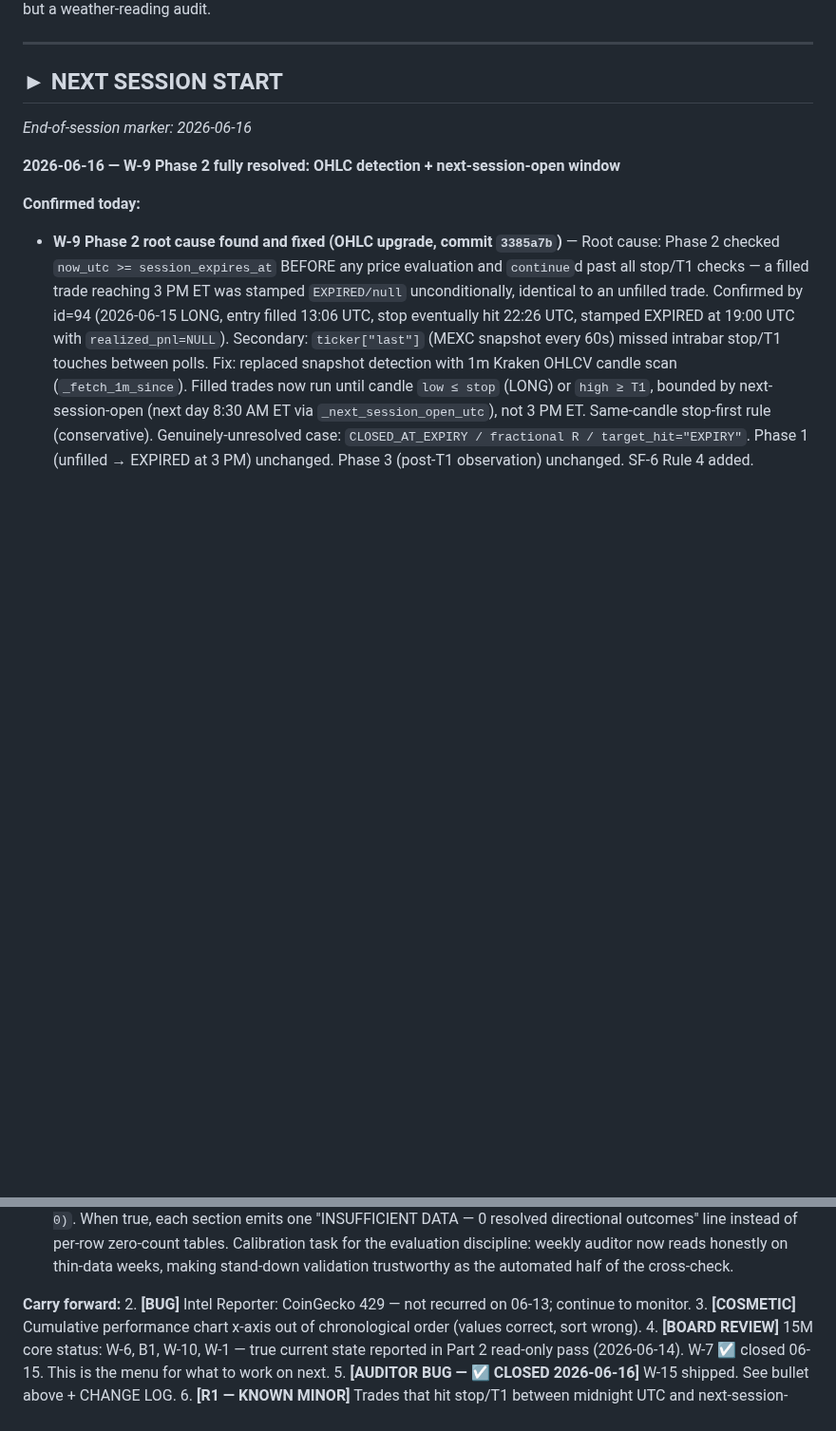
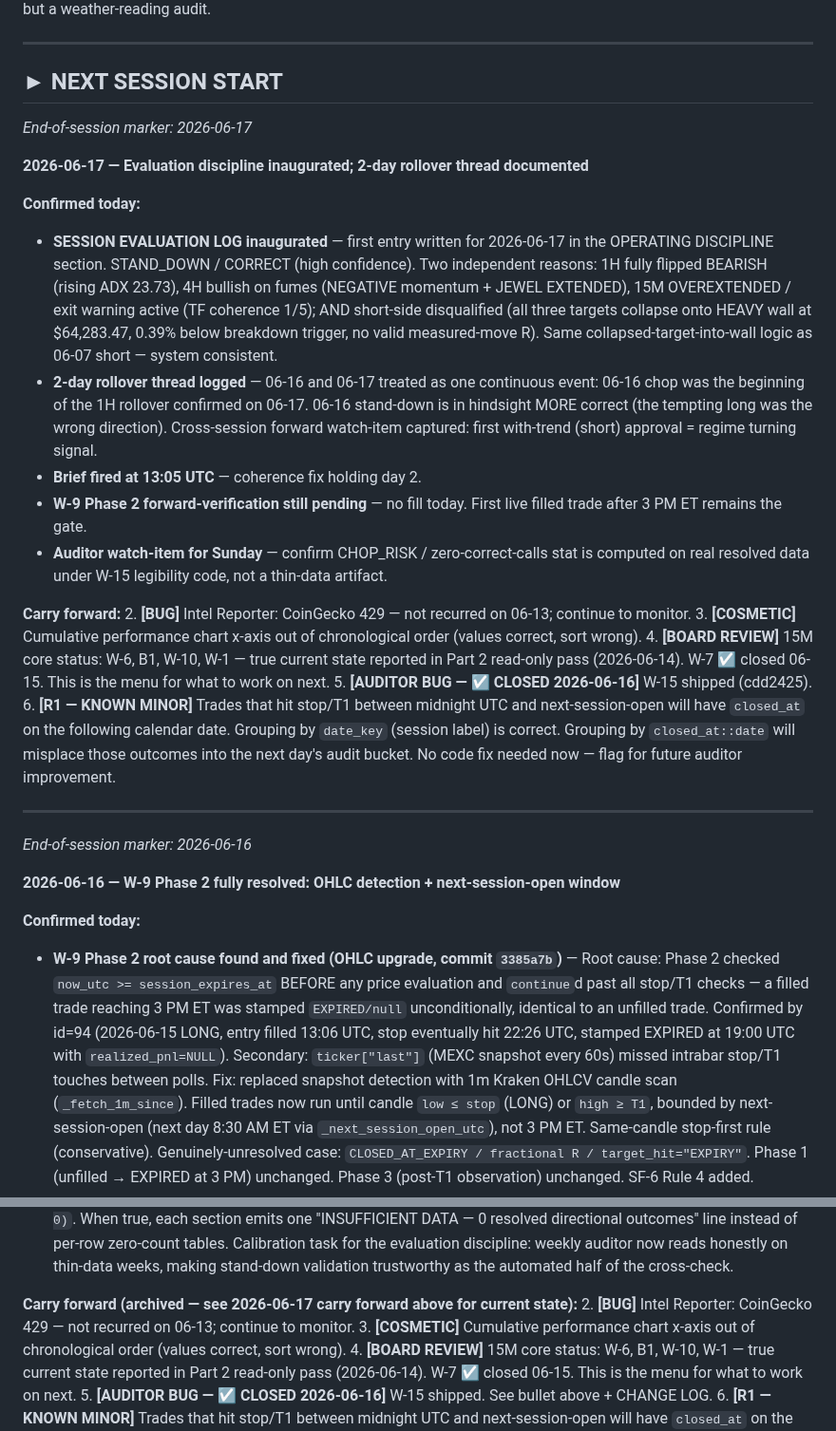
Before and after one commit to Kabroda-Trading/KTBB_APP_V2, a Markdown page: WORK_LOG.md, 2 parts joined by grey strips. Shown at 95% size. Drawn GitHub-style; blank space fills up the shorter version.

```diff
--- a/WORK_LOG.md
+++ b/WORK_LOG.md
@@ -132,6 +132,26 @@ This is the W-3 backtest target — not a generic backtester, but a weather-read
 ---
 
 ## ► NEXT SESSION START
+*End-of-session marker: 2026-06-17*
+
+**2026-06-17 — Evaluation discipline inaugurated; 2-day rollover thread documented**
+
+**Confirmed today:**
+- **SESSION EVALUATION LOG inaugurated** — first entry written for 2026-06-17 in the OPERATING DISCIPLINE section. STAND_DOWN / CORRECT (high confidence). Two independent reasons: 1H fully flipped BEARISH (rising ADX 23.73), 4H bullish on fumes (NEGATIVE momentum + JEWEL EXTENDED), 15M OVEREXTENDED / exit warning active (TF coherence 1/5); AND short-side disqualified (all three targets collapse onto HEAVY wall at $64,283.47, 0.39% below breakdown trigger, no valid measured-move R). Same collapsed-target-into-wall logic as 06-07 short — system consistent.
+- **2-day rollover thread logged** — 06-16 and 06-17 treated as one continuous event: 06-16 chop was the beginning of the 1H rollover confirmed on 06-17. 06-16 stand-down is in hindsight MORE correct (the tempting long was the wrong direction). Cross-session forward watch-item captured: first with-trend (short) approval = regime turning signal.
+- **Brief fired at 13:05 UTC** — coherence fix holding day 2.
+- **W-9 Phase 2 forward-verification still pending** — no fill today. First live filled trade after 3 PM ET remains the gate.
+- **Auditor watch-item for Sunday** — confirm CHOP_RISK / zero-correct-calls stat is computed on real resolved data under W-15 legibility code, not a thin-data artifact.
+
+**Carry forward:**
+2. **[BUG]** Intel Reporter: CoinGecko 429 — not recurred on 06-13; continue to monitor.
+3. **[COSMETIC]** Cumulative performance chart x-axis out of chronological order (values correct, sort wrong).
+4. **[BOARD REVIEW]** 15M core status: W-6, B1, W-10, W-1 — true current state reported in Part 2 read-only pass (2026-06-14). W-7 ☑ closed 06-15. This is the menu for what to work on next.
+5. **[AUDITOR BUG — ☑ CLOSED 2026-06-16]** W-15 shipped (cdd2425).
+6. **[R1 — KNOWN MINOR]** Trades that hit stop/T1 between midnight UTC and next-session-open will have `closed_at` on the following calendar date. Grouping by `date_key` (session label) is correct. Grouping by `closed_at::date` will misplace those outcomes into the next day's audit bucket. No code fix needed now — flag for future auditor improvement.
+
+---
+
 *End-of-session marker: 2026-06-16*
 
 **2026-06-16 — W-9 Phase 2 fully resolved: OHLC detection + next-session-open window**
@@ -146,7 +166,7 @@ This is the W-3 backtest target — not a generic backtester, but a weather-read
 - **CONTINUOUS SESSION-EVALUATION DISCIPLINE locked in (docs)** — new OPERATING DISCIPLINE section in WORK_LOG; SF-7 operating rhythm section in SYSTEM_FLOW. Defines the bear-market-pullback evaluation mode: daily lightweight log, three honest outcome categories, longitudinal pattern-detection as Claude's standing job, trigger = pattern clarity not calendar.
 - **W-15 ☑ AUDITOR THIN-DATA LEGIBILITY FIX (commit `cdd2425`)** — `_format_stats_block` now guards all three breakdown sections (Harmonic Energy, Kinematic Grade, Box Size) with `insufficient_data = (resolved_dir == 0)`. When true, each section emits one "INSUFFICIENT DATA — 0 resolved directional outcomes" line instead of per-row zero-count tables. Calibration task for the evaluation discipline: weekly auditor now reads honestly on thin-data weeks, making stand-down validation trustworthy as the automated half of the cross-check.
 
-**Carry forward:**
+**Carry forward (archived — see 2026-06-17 carry forward above for current state):**
 2. **[BUG]** Intel Reporter: CoinGecko 429 — not recurred on 06-13; continue to monitor.
 3. **[COSMETIC]** Cumulative performance chart x-axis out of chronological order (values correct, sort wrong).
 4. **[BOARD REVIEW]** 15M core status: W-6, B1, W-10, W-1 — true current state reported in Part 2 read-only pass (2026-06-14). W-7 ☑ closed 06-15. This is the menu for what to work on next.
```
Also changed, not shown: other parts of WORK_LOG.md (+27 -0 lines).
